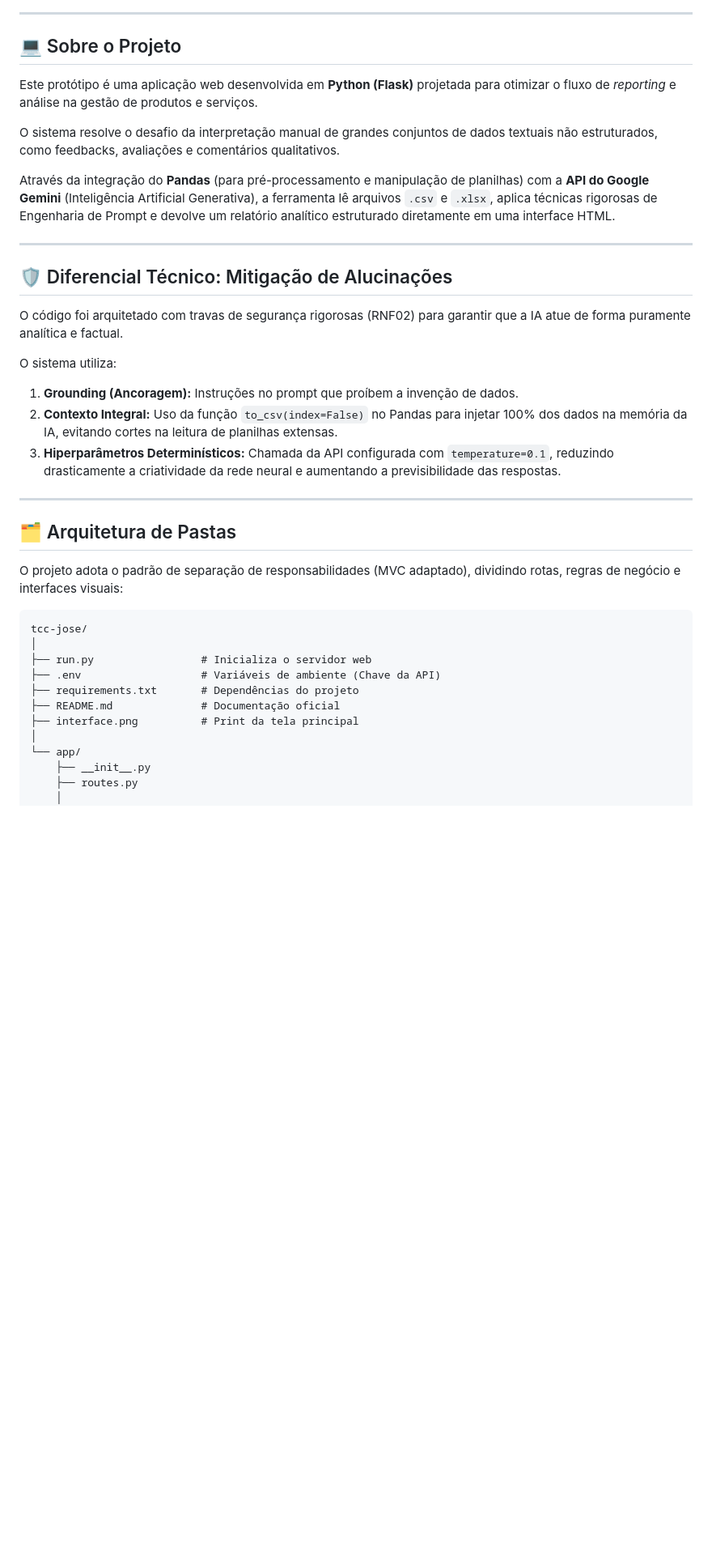
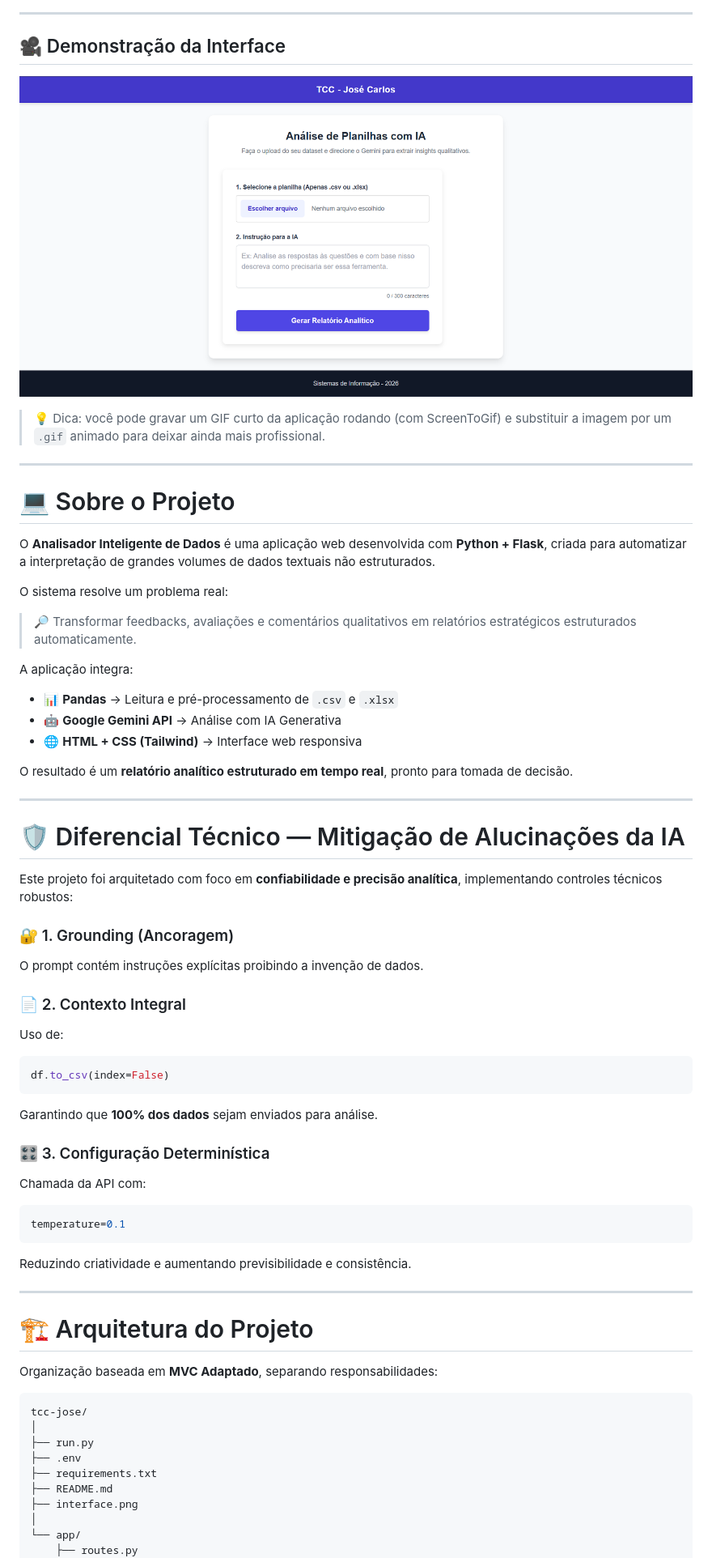
Before and after one commit to josecarlosjccf/tcc-jose, a Markdown page: README.md, the part around one of its changes. Shown at 81% size. Drawn GitHub-style; blank space fills up the shorter version.

Commit message:
atualizando readme

````diff
--- a/README.md
+++ b/README.md
@@ -39,43 +26,77 @@
 
 ---
 
-## 💻 Sobre o Projeto
+## 🎥 Demonstração da Interface
 
-Este protótipo é uma aplicação web desenvolvida em **Python (Flask)** projetada para otimizar o fluxo de *reporting* e análise na gestão de produtos e serviços.
+<p align="center">
+  <img src="interface.png" width="850px" style="border-radius: 12px;">
+</p>
 
-O sistema resolve o desafio da interpretação manual de grandes conjuntos de dados textuais não estruturados, como feedbacks, avaliações e comentários qualitativos.
-
-Através da integração do **Pandas** (para pré-processamento e manipulação de planilhas) com a **API do Google Gemini** (Inteligência Artificial Generativa), a ferramenta lê arquivos `.csv` e `.xlsx`, aplica técnicas rigorosas de Engenharia de Prompt e devolve um relatório analítico estruturado diretamente em uma interface HTML.
+> 💡 Dica: você pode gravar um GIF curto da aplicação rodando (com ScreenToGif) e substituir a imagem por um `.gif` animado para deixar ainda mais profissional.
 
 ---
 
-## 🛡️ Diferencial Técnico: Mitigação de Alucinações
+# 💻 Sobre o Projeto
 
-O código foi arquitetado com travas de segurança rigorosas (RNF02) para garantir que a IA atue de forma puramente analítica e factual.
+O **Analisador Inteligente de Dados** é uma aplicação web desenvolvida com **Python + Flask**, criada para automatizar a interpretação de grandes volumes de dados textuais não estruturados.
 
-O sistema utiliza:
+O sistema resolve um problema real:
 
-1. **Grounding (Ancoragem):** Instruções no prompt que proíbem a invenção de dados.
-2. **Contexto Integral:** Uso da função `to_csv(index=False)` no Pandas para injetar 100% dos dados na memória da IA, evitando cortes na leitura de planilhas extensas.
-3. **Hiperparâmetros Determinísticos:** Chamada da API configurada com `temperature=0.1`, reduzindo drasticamente a criatividade da rede neural e aumentando a previsibilidade das respostas.
+> 🔎 Transformar feedbacks, avaliações e comentários qualitativos em relatórios estratégicos estruturados automaticamente.
+
+A aplicação integra:
+
+- 📊 **Pandas** → Leitura e pré-processamento de `.csv` e `.xlsx`
+- 🤖 **Google Gemini API** → Análise com IA Generativa
+- 🌐 **HTML + CSS (Tailwind)** → Interface web responsiva
+
+O resultado é um **relatório analítico estruturado em tempo real**, pronto para tomada de decisão.
 
 ---
 
-## 🗂️ Arquitetura de Pastas
+# 🛡️ Diferencial Técnico — Mitigação de Alucinações da IA
 
-O projeto adota o padrão de separação de responsabilidades (MVC adaptado), dividindo rotas, regras de negócio e interfaces visuais:
+Este projeto foi arquitetado com foco em **confiabilidade e precisão analítica**, implementando controles técnicos robustos:
+
+### 🔐 1. Grounding (Ancoragem)
+
+O prompt contém instruções explícitas proibindo a invenção de dados.
+
+### 📄 2. Contexto Integral
+
+Uso de:
+
+```python
+df.to_csv(index=False)
+```
+
+Garantindo que **100% dos dados** sejam enviados para análise.
+
+### 🎛️ 3. Configuração Determinística
+
+Chamada da API com:
+
+```python
+temperature=0.1
+```
+
+Reduzindo criatividade e aumentando previsibilidade e consistência.
+
+---
+
+# 🏗️ Arquitetura do Projeto
+
+Organização baseada em **MVC Adaptado**, separando responsabilidades:
 
 ```text
 tcc-jose/
 │
-├── run.py                 # Inicializa o servidor web
-├── .env                   # Variáveis de ambiente (Chave da API)
-├── requirements.txt       # Dependências do projeto
-├── README.md              # Documentação oficial
-├── interface.png          # Print da tela principal
+├── run.py
+├── .env
+├── requirements.txt
+├── README.md
+├── interface.png
 │
 └── app/
-    ├── __init__.py
     ├── routes.py
-    │
     ├── services/
````
Also changed, not shown: other parts of README.md (+61 -68 lines).
